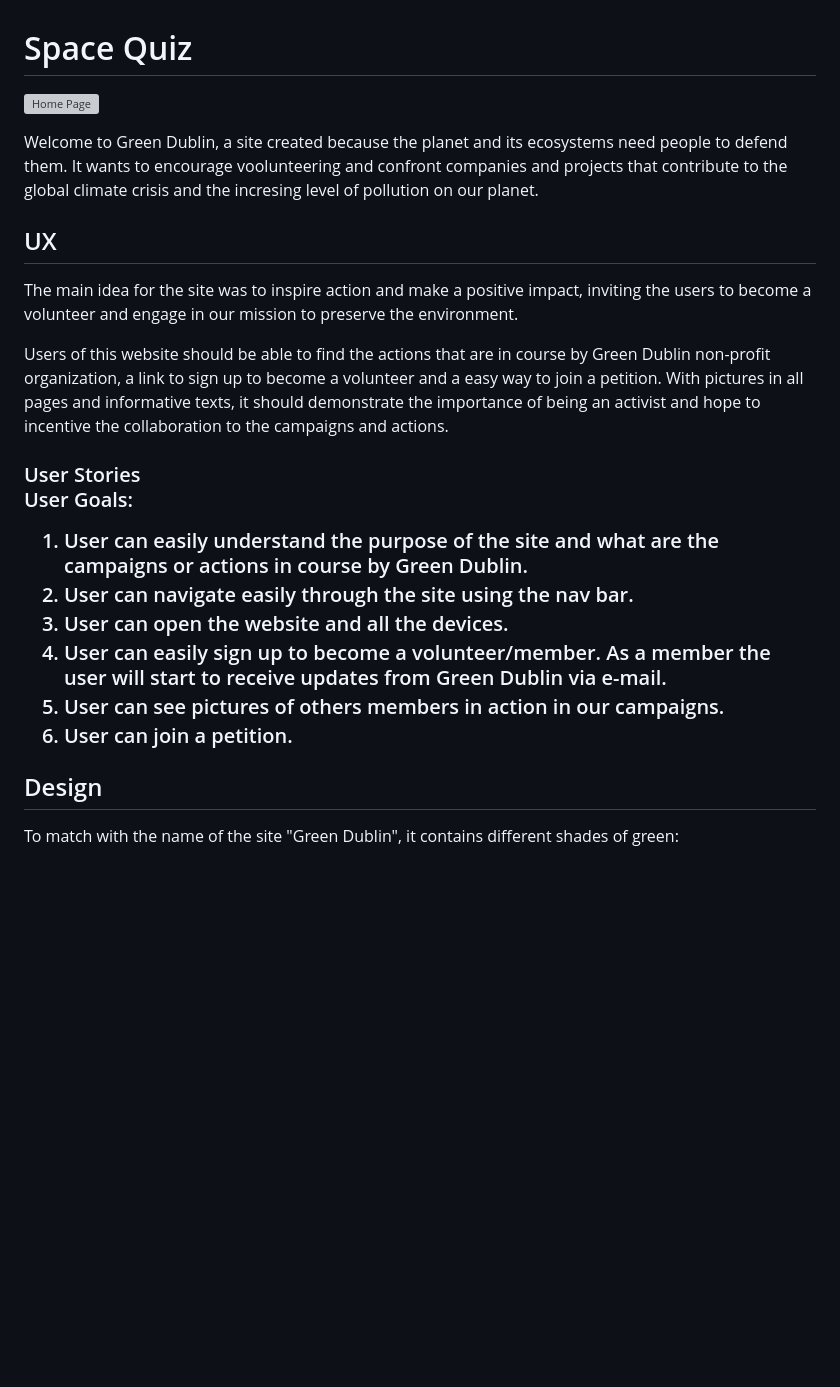
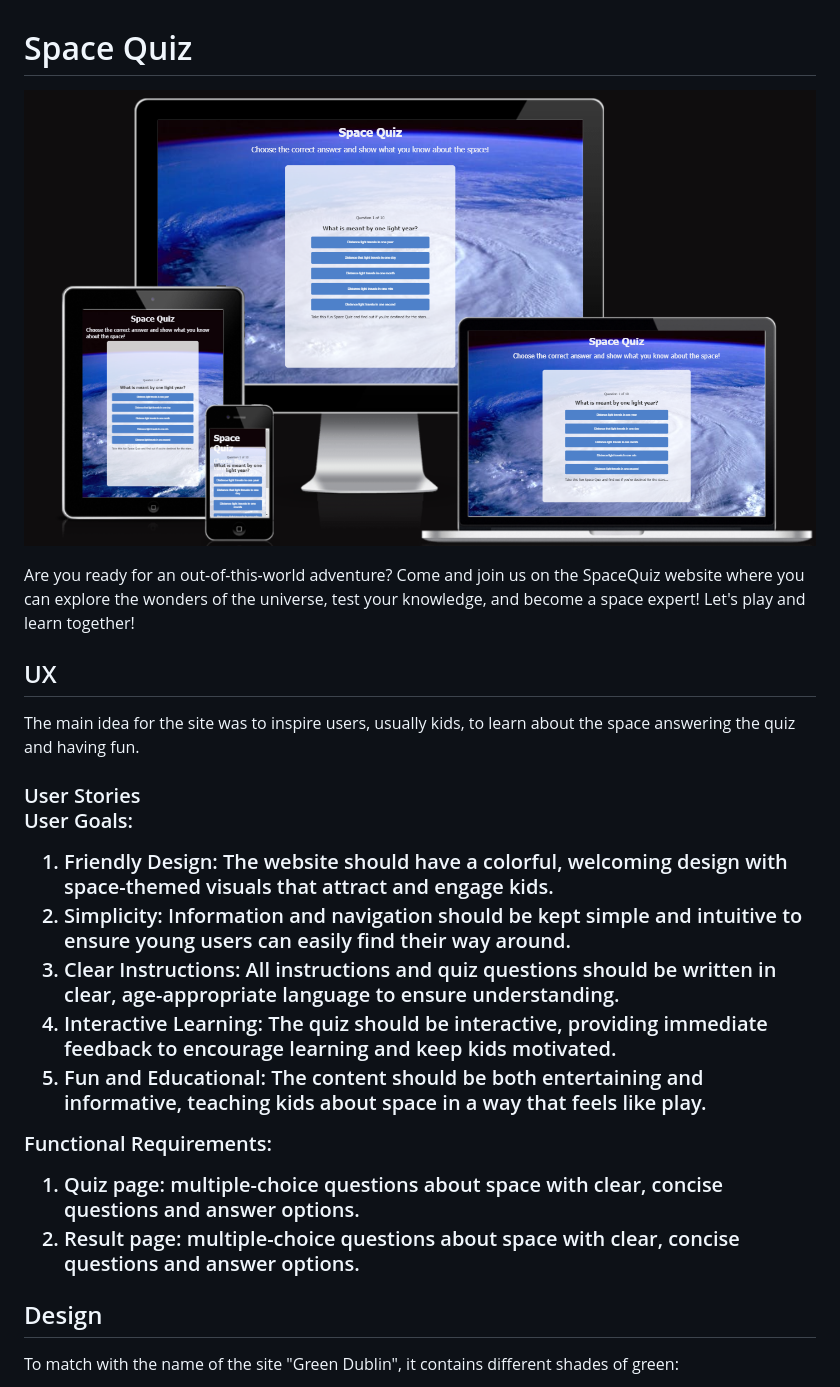
Before and after one commit to JuliDell/Spacequiz, a Markdown page: README.md, the part around the change. Drawn GitHub-style; pictures changed too: documentation/responsive.png (added); blank space fills up the shorter version; grey boxes are pictures that could not be loaded.

Commit message:
start read me

```diff
--- a/README.md
+++ b/README.md
@@ -1,25 +1,26 @@
 <h1><font color="blue">Space Quiz</font></h1>
 
-![Home Page](documentation/233334.png)
+![Home Page](documentation/responsive.png)
 
-Welcome to Green Dublin, a site created because the planet and its ecosystems need people to defend them. It wants to encourage voolunteering and confront companies and projects that contribute to the global climate crisis and the incresing level of pollution on our planet.
+Are you ready for an out-of-this-world adventure? Come and join us on the SpaceQuiz website where you can explore the wonders of the universe, test your knowledge, and become a space expert! Let's play and learn together!
 
 <h2><font color="blue">UX</font></h2>
 
-The main idea for the site was to inspire action and make a positive impact, inviting the users to become a volunteer and engage in our mission to preserve the environment.
-
-Users of this website should be able to find the actions that are in course by Green Dublin non-profit organization, a link to sign up to become a volunteer and a easy way to join a petition. With pictures in all pages and informative texts, it should demonstrate the importance of being an activist and hope to incentive the collaboration to the campaigns and actions.
+The main idea for the site was to inspire users, usually kids, to learn about the space answering the quiz and having fun.
 
 <h3>User Stories</font></h2>
 
 User Goals:
 
-1. User can easily understand the purpose of the site and what are the campaigns or actions in course by Green Dublin.
-2. User can navigate easily through the site using the nav bar.
-3. User can open the website and all the devices.
-4. User can easily sign up to become a volunteer/member. As a member the user will start to receive updates from Green Dublin via e-mail.
-5. User can see pictures of others members in action in our campaigns.
-6. User can join a petition.
+1. Friendly Design: The website should have a colorful, welcoming design with space-themed visuals that attract and engage kids.
+2. Simplicity: Information and navigation should be kept simple and intuitive to ensure young users can easily find their way around.
+3. Clear Instructions: All instructions and quiz questions should be written in clear, age-appropriate language to ensure understanding.
+4. Interactive Learning: The quiz should be interactive, providing immediate feedback to encourage learning and keep kids motivated.
+5. Fun and Educational: The content should be both entertaining and informative, teaching kids about space in a way that feels like play.
+
+Functional Requirements:
+1. Quiz page: multiple-choice questions about space with clear, concise questions and answer options.
+2. Result page: multiple-choice questions about space with clear, concise questions and answer options.
 
 <h2><font color="blue">Design</font></h2>
 
```
